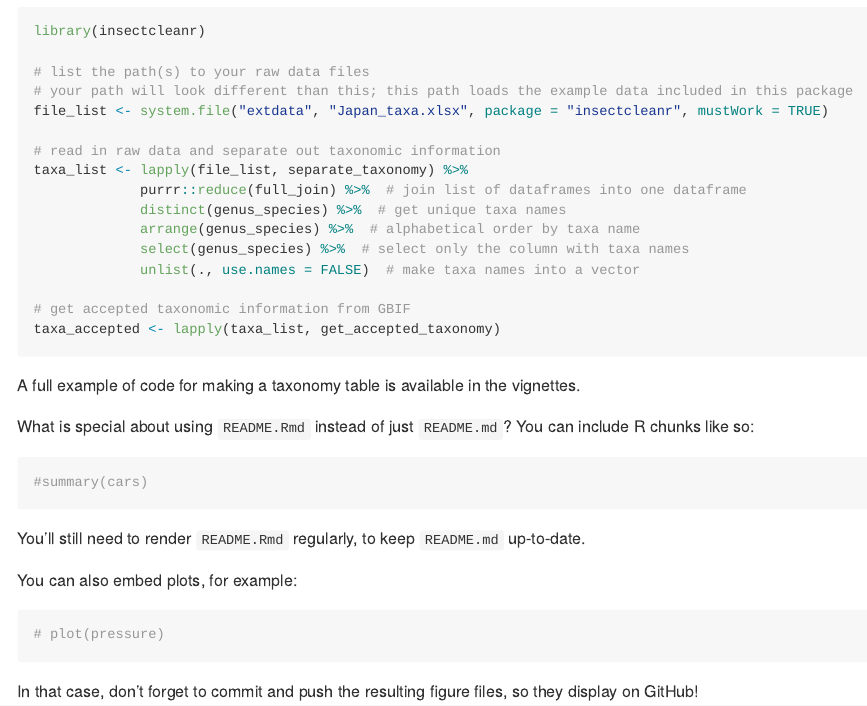
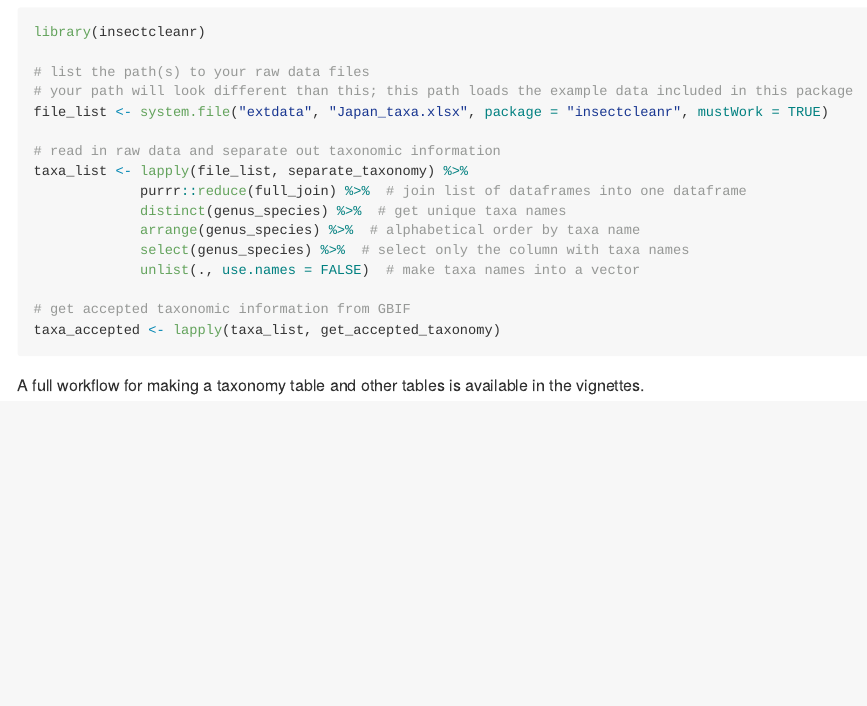
Before and after one commit to reblake/insect-invasions-cleaning, an R Markdown document (README.Rmd): the page in a window 1100 px wide, from 750 px down before the commit and from 690 px down after it, so that both start at the same text. The pictures show the output file README.md that the author committed with the source, drawn offline in the style of GitHub; long lines of code are wrapped; badge pictures from the web are left out.

Commit message:
updated readme

````diff
--- a/README.Rmd
+++ b/README.Rmd
@@ -60,21 +60,4 @@ taxa_list <- lapply(file_list, separate_taxonomy) %>%
 taxa_accepted <- lapply(taxa_list, get_accepted_taxonomy)
 ```
 
-A full example of code for making a taxonomy table is available in the vignettes.
-
-
-What is special about using `README.Rmd` instead of just `README.md`? You can include R chunks like so:
-
-```{r}
-#summary(cars)
-```
-
-You'll still need to render `README.Rmd` regularly, to keep `README.md` up-to-date.
-
-You can also embed plots, for example:
-
-```{r}
-# plot(pressure)
-```
-
-In that case, don't forget to commit and push the resulting figure files, so they display on GitHub!
+A full workflow for making a taxonomy table and other tables is available in the vignettes.
````
Also changed, not shown: README.md, README.Rmd (2 more changed lines).
